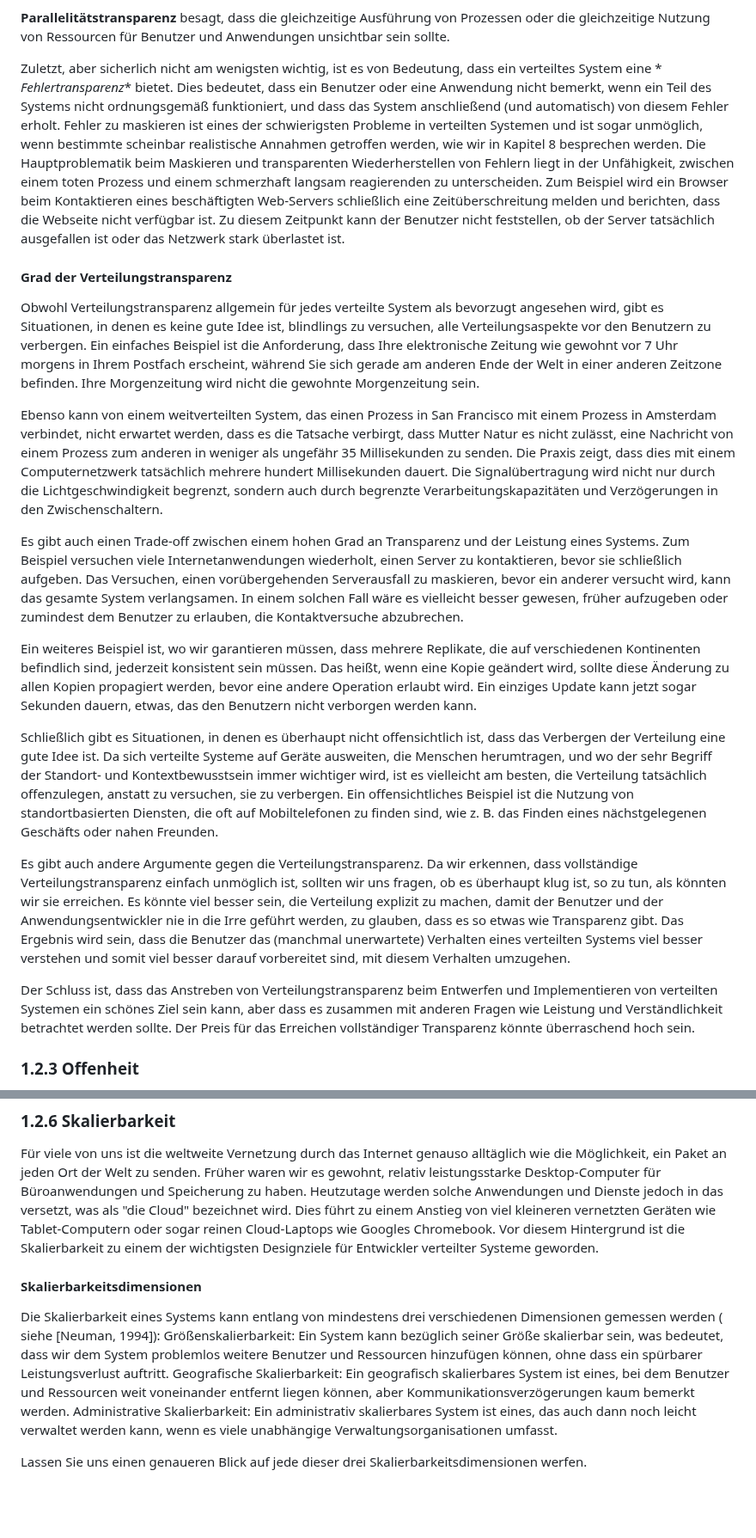
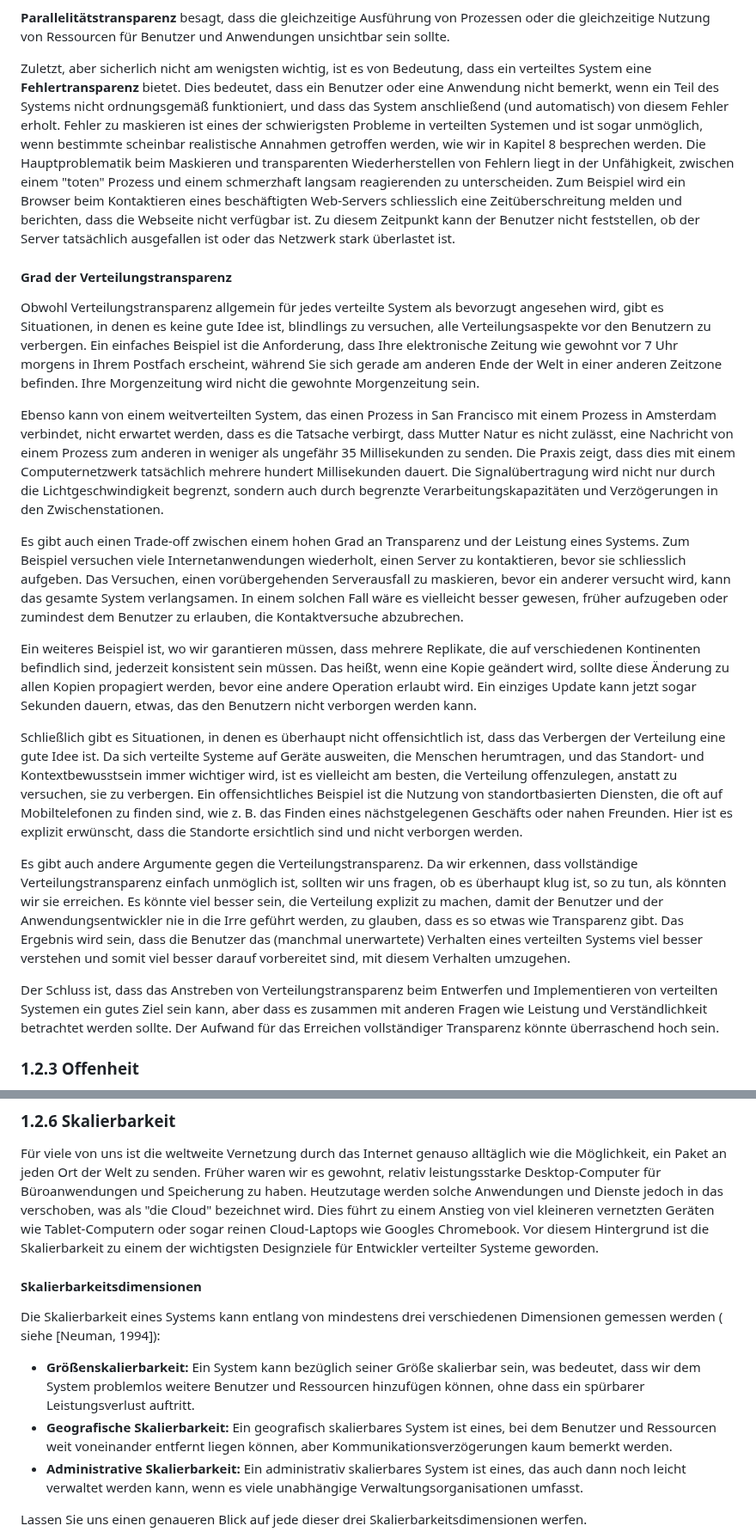
Before and after one commit to fhirter/ParalleleUndVerteilteSysteme, a Markdown page: Script/Script_DE.md, 2 parts joined by grey strips. Shown at 86% size. GitHub-like rendering; blank space fills up the shorter version.

Commit message:
formatting, smaller changes

```diff
--- a/Script/Script_DE.md
+++ b/Script/Script_DE.md
@@ -362,14 +371,14 @@ Zuverlässigkeit oder Performance zu erhöhen, für Benutzer und Anwendungen uns
 **Parallelitätstransparenz** besagt, dass die gleichzeitige Ausführung von Prozessen oder die gleichzeitige Nutzung von
 Ressourcen für Benutzer und Anwendungen unsichtbar sein sollte.
 
-Zuletzt, aber sicherlich nicht am wenigsten wichtig, ist es von Bedeutung, dass ein verteiltes System eine *
-*Fehlertransparenz** bietet. Dies bedeutet, dass ein Benutzer oder eine Anwendung nicht bemerkt, wenn ein Teil des
+Zuletzt, aber sicherlich nicht am wenigsten wichtig, ist es von Bedeutung, dass ein verteiltes System eine
+**Fehlertransparenz** bietet. Dies bedeutet, dass ein Benutzer oder eine Anwendung nicht bemerkt, wenn ein Teil des
 Systems nicht ordnungsgemäß funktioniert, und dass das System anschließend (und automatisch) von diesem Fehler erholt.
 Fehler zu maskieren ist eines der schwierigsten Probleme in verteilten Systemen und ist sogar unmöglich, wenn bestimmte
 scheinbar realistische Annahmen getroffen werden, wie wir in Kapitel 8 besprechen werden. Die Hauptproblematik beim
-Maskieren und transparenten Wiederherstellen von Fehlern liegt in der Unfähigkeit, zwischen einem toten Prozess und
+Maskieren und transparenten Wiederherstellen von Fehlern liegt in der Unfähigkeit, zwischen einem "toten" Prozess und
 einem schmerzhaft langsam reagierenden zu unterscheiden. Zum Beispiel wird ein Browser beim Kontaktieren eines
-beschäftigten Web-Servers schließlich eine Zeitüberschreitung melden und berichten, dass die Webseite nicht verfügbar
+beschäftigten Web-Servers schliesslich eine Zeitüberschreitung melden und berichten, dass die Webseite nicht verfügbar
 ist. Zu diesem Zeitpunkt kann der Benutzer nicht feststellen, ob der Server tatsächlich ausgefallen ist oder das
 Netzwerk stark überlastet ist.
 
@@ -386,10 +395,10 @@ verbindet, nicht erwartet werden, dass es die Tatsache verbirgt, dass Mutter Nat
 einem Prozess zum anderen in weniger als ungefähr 35 Millisekunden zu senden. Die Praxis zeigt, dass dies mit einem
 Computernetzwerk tatsächlich mehrere hundert Millisekunden dauert. Die Signalübertragung wird nicht nur durch die
 Lichtgeschwindigkeit begrenzt, sondern auch durch begrenzte Verarbeitungskapazitäten und Verzögerungen in den
-Zwischenschaltern.
+Zwischenstationen.
 
 Es gibt auch einen Trade-off zwischen einem hohen Grad an Transparenz und der Leistung eines Systems. Zum Beispiel
-versuchen viele Internetanwendungen wiederholt, einen Server zu kontaktieren, bevor sie schließlich aufgeben. Das
+versuchen viele Internetanwendungen wiederholt, einen Server zu kontaktieren, bevor sie schliesslich aufgeben. Das
 Versuchen, einen vorübergehenden Serverausfall zu maskieren, bevor ein anderer versucht wird, kann das gesamte System
 verlangsamen. In einem solchen Fall wäre es vielleicht besser gewesen, früher aufzugeben oder zumindest dem Benutzer zu
 erlauben, die Kontaktversuche abzubrechen.
@@ -400,11 +409,12 @@ allen Kopien propagiert werden, bevor eine andere Operation erlaubt wird. Ein ei
 dauern, etwas, das den Benutzern nicht verborgen werden kann.
 
 Schließlich gibt es Situationen, in denen es überhaupt nicht offensichtlich ist, dass das Verbergen der Verteilung eine
-gute Idee ist. Da sich verteilte Systeme auf Geräte ausweiten, die Menschen herumtragen, und wo der sehr Begriff der
-Standort- und Kontextbewusstsein immer wichtiger wird, ist es vielleicht am besten, die Verteilung tatsächlich
-offenzulegen, anstatt zu versuchen, sie zu verbergen. Ein offensichtliches Beispiel ist die Nutzung von
-standortbasierten Diensten, die oft auf Mobiltelefonen zu finden sind, wie z. B. das Finden eines nächstgelegenen
-Geschäfts oder nahen Freunden.
+gute Idee ist.
+Da sich verteilte Systeme auf Geräte ausweiten, die Menschen herumtragen, und das Standort- und Kontextbewusstsein immer
+wichtiger wird, ist es vielleicht am besten, die Verteilung offenzulegen, anstatt zu versuchen, sie zu verbergen.
+Ein offensichtliches Beispiel ist die Nutzung von standortbasierten Diensten, die oft auf Mobiltelefonen zu finden sind,
+wie z. B. das Finden eines nächstgelegenen Geschäfts oder nahen Freunden.
+Hier ist es explizit erwünscht, dass die Standorte ersichtlich sind und nicht verborgen werden.
 
 Es gibt auch andere Argumente gegen die Verteilungstransparenz. Da wir erkennen, dass vollständige
 Verteilungstransparenz einfach unmöglich ist, sollten wir uns fragen, ob es überhaupt klug ist, so zu tun, als könnten
@@ -414,8 +424,8 @@ wird sein, dass die Benutzer das (manchmal unerwartete) Verhalten eines verteilt
 somit viel besser darauf vorbereitet sind, mit diesem Verhalten umzugehen.
 
 Der Schluss ist, dass das Anstreben von Verteilungstransparenz beim Entwerfen und Implementieren von verteilten Systemen
-ein schönes Ziel sein kann, aber dass es zusammen mit anderen Fragen wie Leistung und Verständlichkeit betrachtet werden
-sollte. Der Preis für das Erreichen vollständiger Transparenz könnte überraschend hoch sein.
+ein gutes Ziel sein kann, aber dass es zusammen mit anderen Fragen wie Leistung und Verständlichkeit betrachtet werden
+sollte. Der Aufwand für das Erreichen vollständiger Transparenz könnte überraschend hoch sein.
 
 ### 1.2.3 Offenheit
 
@@ -670,7 +683,7 @@ zwischen der gewünschten Sicherheit und den damit verbundenen Kosten zu finden.
 
 Für viele von uns ist die weltweite Vernetzung durch das Internet genauso alltäglich wie die Möglichkeit, ein Paket an
 jeden Ort der Welt zu senden. Früher waren wir es gewohnt, relativ leistungsstarke Desktop-Computer für Büroanwendungen
-und Speicherung zu haben. Heutzutage werden solche Anwendungen und Dienste jedoch in das versetzt, was als "die Cloud"
+und Speicherung zu haben. Heutzutage werden solche Anwendungen und Dienste jedoch in das verschoben, was als "die Cloud"
 bezeichnet wird. Dies führt zu einem Anstieg von viel kleineren vernetzten Geräten wie Tablet-Computern oder sogar
 reinen Cloud-Laptops wie Googles Chromebook. Vor diesem Hintergrund ist die Skalierbarkeit zu einem der wichtigsten
 Designziele für Entwickler verteilter Systeme geworden.
@@ -679,12 +692,15 @@ Designziele für Entwickler verteilter Systeme geworden.
 
 Die Skalierbarkeit eines Systems kann entlang von mindestens drei verschiedenen Dimensionen gemessen werden (
 siehe [Neuman, 1994]):
-Größenskalierbarkeit: Ein System kann bezüglich seiner Größe skalierbar sein, was bedeutet, dass wir dem System
-problemlos weitere Benutzer und Ressourcen hinzufügen können, ohne dass ein spürbarer Leistungsverlust auftritt.
-Geografische Skalierbarkeit: Ein geografisch skalierbares System ist eines, bei dem Benutzer und Ressourcen weit
-voneinander entfernt liegen können, aber Kommunikationsverzögerungen kaum bemerkt werden.
-Administrative Skalierbarkeit: Ein administrativ skalierbares System ist eines, das auch dann noch leicht verwaltet
-werden kann, wenn es viele unabhängige Verwaltungsorganisationen umfasst.
+
+* **Größenskalierbarkeit:** Ein System kann bezüglich seiner Größe skalierbar sein,
+  was bedeutet, dass wir dem System problemlos weitere Benutzer und Ressourcen hinzufügen können, ohne dass ein
+  spürbarer Leistungsverlust auftritt.
+* **Geografische Skalierbarkeit:** Ein geografisch skalierbares System ist eines, bei dem Benutzer und Ressourcen weit
+  voneinander entfernt liegen können, aber Kommunikationsverzögerungen kaum bemerkt werden.
+* **Administrative Skalierbarkeit:** Ein administrativ skalierbares System ist eines, das auch dann noch leicht
+  verwaltet
+  werden kann, wenn es viele unabhängige Verwaltungsorganisationen umfasst.
 
 Lassen Sie uns einen genaueren Blick auf jede dieser drei Skalierbarkeitsdimensionen werfen.
 
```
Also changed, not shown: other parts of Script/Script_DE.md (+39 -26 lines).
